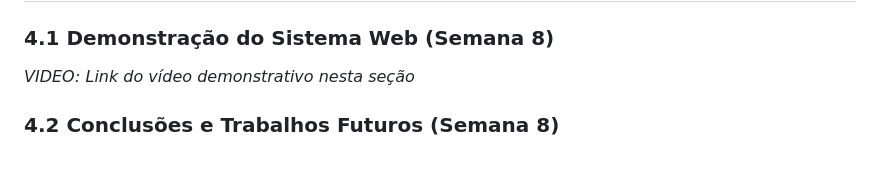
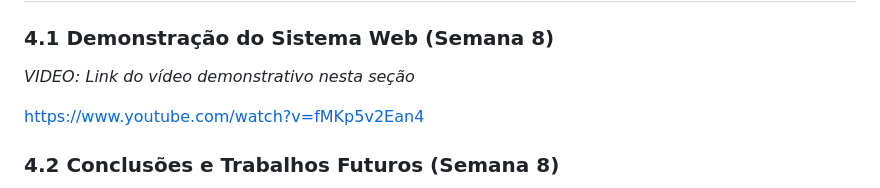
Before and after one commit to livianegrini/Organized, a Markdown page: documentacao/WAD.md, the part around the change. Rendered like a GitHub page; blank space fills up the shorter version.

Commit message:
docs: adiciona lin da demonstracao

```diff
--- a/documentacao/WAD.md
+++ b/documentacao/WAD.md
@@ -253,6 +253,8 @@ As telas da aplicação oferecem uma experiência clara e funcional, facilitando
 
 *VIDEO: Link do vídeo demonstrativo nesta seção*
 
+https://www.youtube.com/watch?v=fMKp5v2Ean4
+
 
 ### 4.2 Conclusões e Trabalhos Futuros (Semana 8)
 
```
